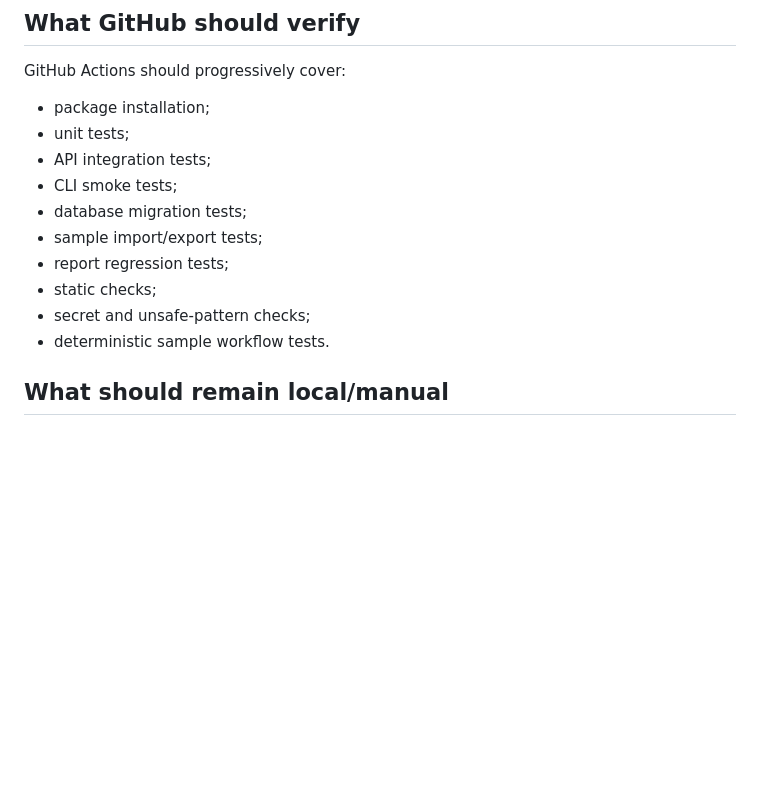
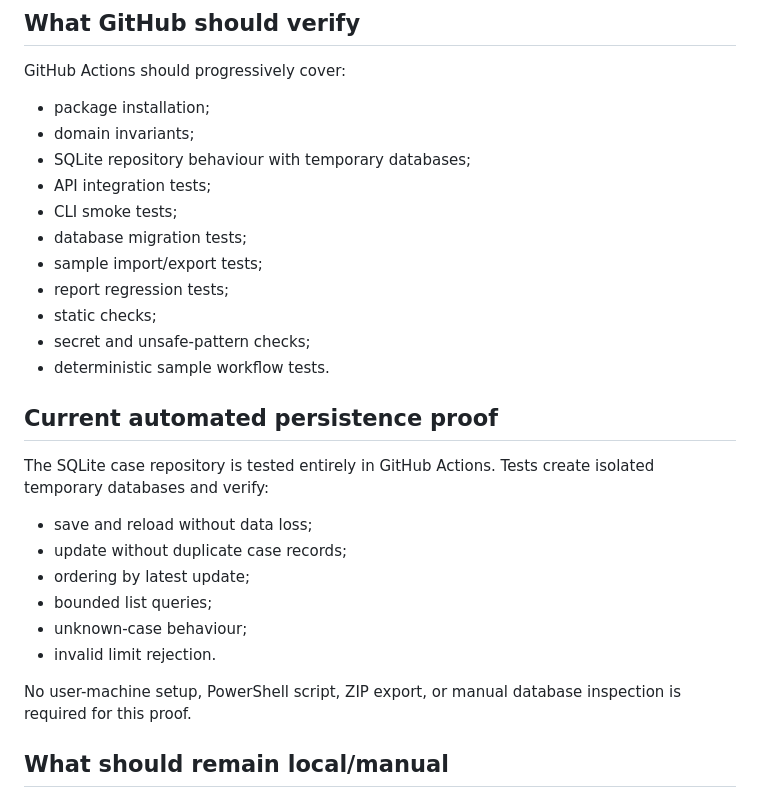
Before and after one commit to RafaelAlbaWebify/infios-app-support-workbench, a Markdown page: docs/development-workflow.md, the part around the change. Rendered like a GitHub page; blank space fills up the shorter version.

Commit message:
Document repository-native SQLite verification

```diff
--- a/docs/development-workflow.md
+++ b/docs/development-workflow.md
@@ -22,7 +22,8 @@ Reduce repeated manual PowerShell, ZIP, upload, and interpretation loops. GitHub
 GitHub Actions should progressively cover:
 
 - package installation;
-- unit tests;
+- domain invariants;
+- SQLite repository behaviour with temporary databases;
 - API integration tests;
 - CLI smoke tests;
 - database migration tests;
@@ -31,6 +32,19 @@ GitHub Actions should progressively cover:
 - static checks;
 - secret and unsafe-pattern checks;
 - deterministic sample workflow tests.
+
+## Current automated persistence proof
+
+The SQLite case repository is tested entirely in GitHub Actions. Tests create isolated temporary databases and verify:
+
+- save and reload without data loss;
+- update without duplicate case records;
+- ordering by latest update;
+- bounded list queries;
+- unknown-case behaviour;
+- invalid limit rejection.
+
+No user-machine setup, PowerShell script, ZIP export, or manual database inspection is required for this proof.
 
 ## What should remain local/manual
 
```
